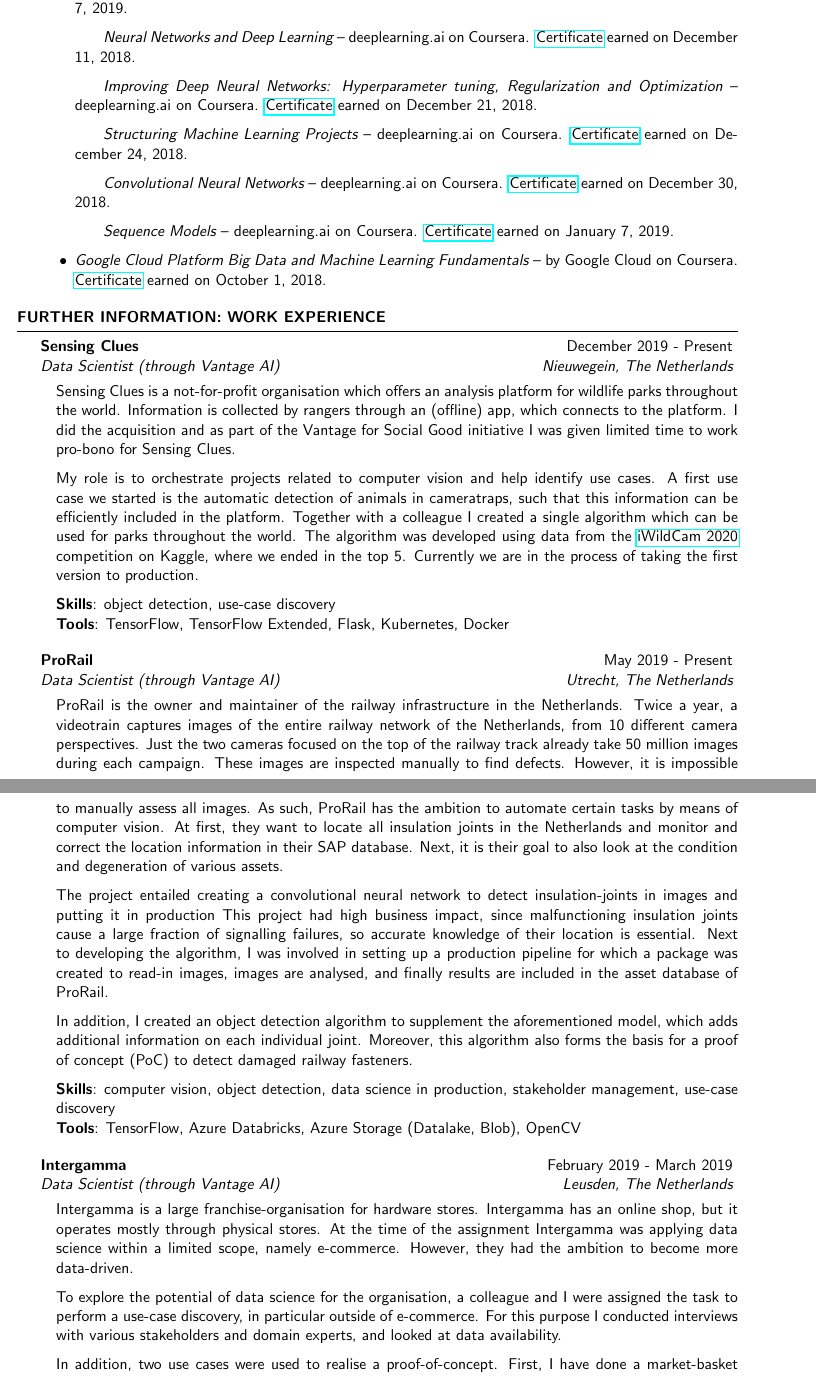
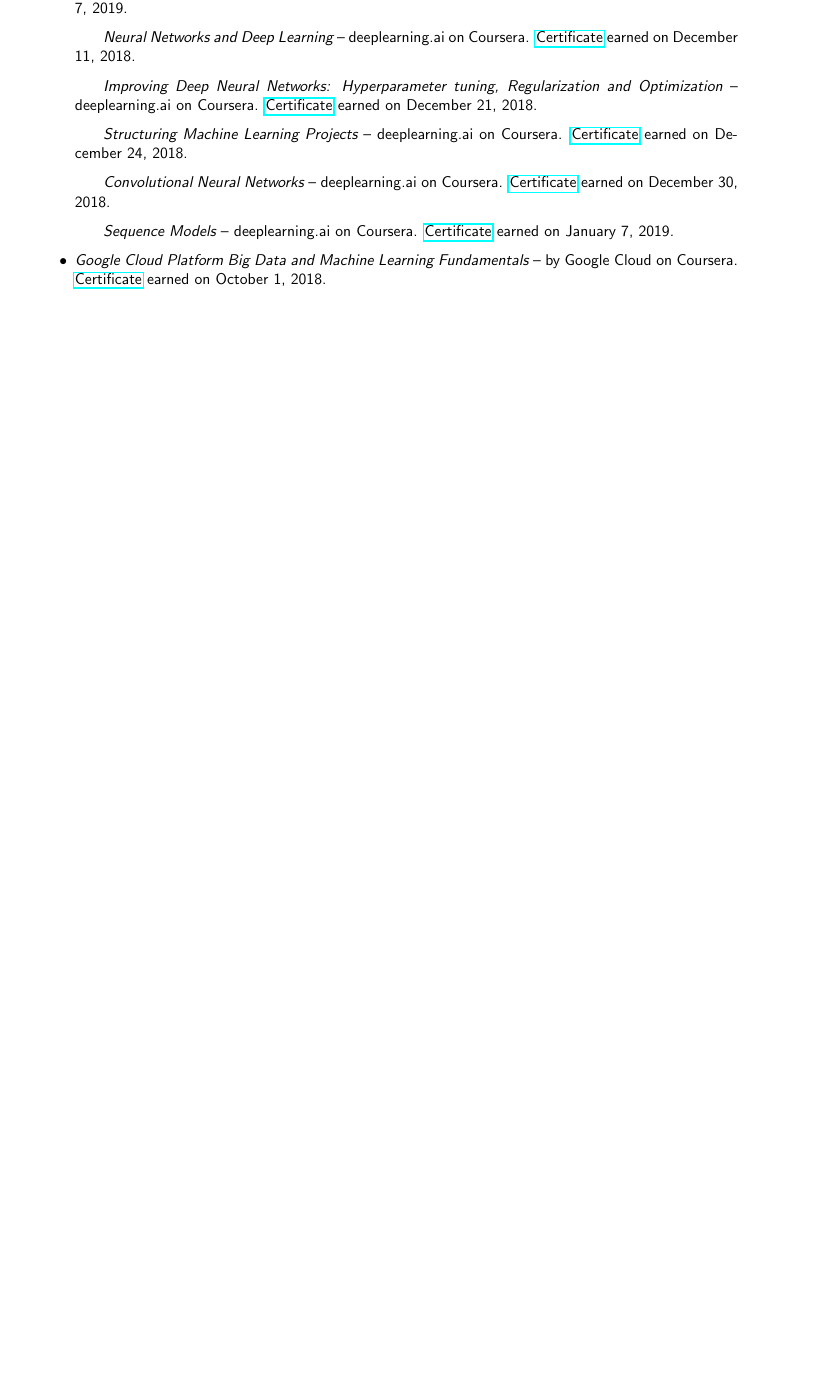
Before and after one commit to richardbartels/resume, a LaTeX CV (cv.tex, which reads professional.tex): two parts of pages 4 and 5 of 6 before the commit and part of page 4 of 4 after it, the two joined at a grey line, cut so that both start at the same text, the shorter picture padded with empty space. Compiled offline with pdfLaTeX.

Commit message:
Update CV

```diff
--- a/professional.tex
+++ b/professional.tex
@@ -29,60 +34,3 @@
   \end{itemize}
 \end{rSection}
 
-%------------------------------------------------
-\begin{rSection}{Further information: work experience}
-%------------------------------------------------
-\begin{rSubsection}{Sensing Clues}{December 2019 - Present}{Data Scientist (through Vantage AI)}{Nieuwegein, The Netherlands}
-Sensing Clues is a not-for-profit organisation which offers an analysis platform for wildlife parks throughout the world.
-Information is collected by rangers through an (offline) app, which connects to the platform.
-I did the acquisition and as part of the Vantage for Social Good initiative I was given limited time to work pro-bono for Sensing Clues.
-
-My role is to orchestrate projects related to computer vision and help identify use cases.
-A first use case we started is the automatic detection of animals in cameratraps, such that this information can be efficiently included in the platform.
-Together with a colleague I created a single algorithm which can be used for parks throughout the world.
-The algorithm was developed using data from the \href{https://www.kaggle.com/c/iwildcam-2020-fgvc7/leaderboard}{iWildCam 2020} competition on Kaggle,
-where we ended in the top 5.
-Currently we are in the process of taking the first version to production.
-
-{\bf Skills}: object detection, use-case discovery\\
-{\bf Tools}: TensorFlow, TensorFlow Extended, Flask, Kubernetes, Docker
-\end{rSubsection}
-
-%------------------------------------------------
-\begin{rSubsection}{ProRail}{May 2019 - Present}{Data Scientist (through Vantage AI)}{Utrecht, The Netherlands}
-ProRail is the owner and maintainer of the railway infrastructure in the Netherlands.
-Twice a year, a videotrain captures images of the entire railway network of the Netherlands, from 10 different
-camera perspectives.
-Just the two cameras focused on the top of the railway track already take 50 million images during each campaign.
-These images are inspected manually to find defects. However, it is impossible to manually assess all images.
-As such, ProRail has the ambition to automate certain tasks by means of computer vision.
-At first, they want to locate all insulation joints in the Netherlands and monitor and correct the location information in
-their SAP database. Next, it is their goal to also look at the condition and degeneration of various assets.
-
-The project entailed creating a convolutional neural network to detect insulation-joints in images and putting it in production
-This project had high business impact, since malfunctioning insulation joints cause a large fraction of signalling failures,
-so accurate knowledge of their location is essential. Next to developing the algorithm, I was involved in setting up a
-production pipeline for which a package was created to read-in images, images are analysed, and finally results
-are included in the asset database of ProRail.
-
-In addition, I created an object detection algorithm to supplement the aforementioned model,
-which adds additional information on each individual joint. Moreover, this algorithm also forms the basis
-for a proof of concept (PoC) to detect damaged railway fasteners.
-
-{\bf Skills}: computer vision, object detection, data science in production, stakeholder management, use-case discovery\\
-{\bf Tools}: TensorFlow, Azure Databricks, Azure Storage (Datalake, Blob), OpenCV
-\end{rSubsection}
-
-%------------------------------------------------
-\begin{rSubsection}{Intergamma}{February 2019 - March 2019}{Data Scientist (through Vantage AI)}{Leusden, The Netherlands}
-Intergamma is a large franchise-organisation for hardware stores.
-Intergamma has an online shop, but it operates mostly through physical stores.
-At the time of the assignment Intergamma was applying data science within a limited scope, namely e-commerce.
-However, they had the ambition to become more data-driven.
-
-To explore the potential of data science for the organisation,
-a colleague and I were assigned the task to perform a use-case discovery, in particular outside of e-commerce.
-For this purpose I conducted interviews with various stakeholders and domain experts, and looked at data availability.
-
-In addition, two use cases were used to realise a proof-of-concept.
-First, I have done a market-basket analysis to optimise the in-store shelf layout.
```
Also changed, not shown: cv.tex (+8 -3 lines), professional.tex (162 more changed lines).
